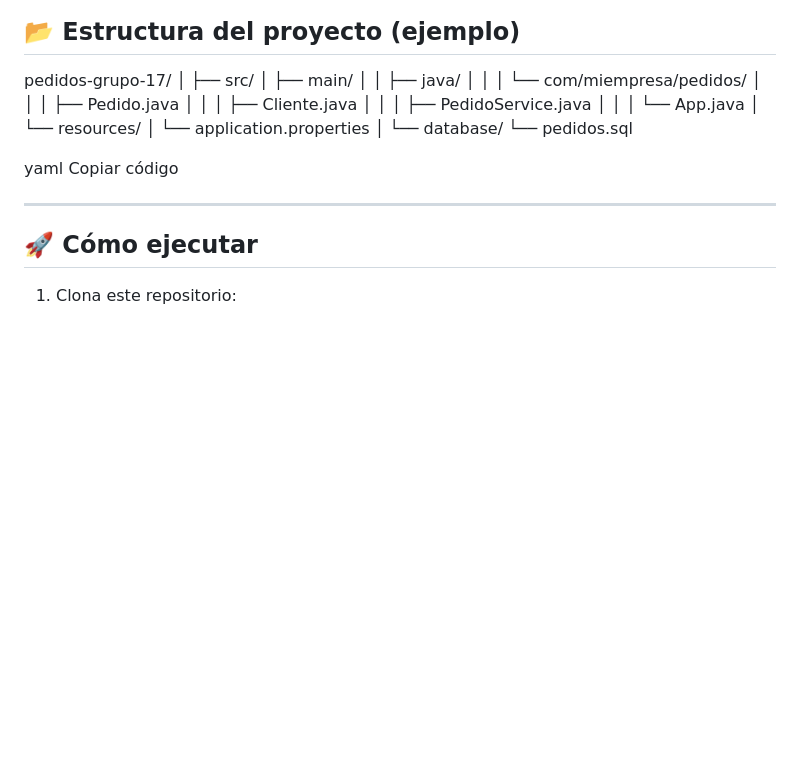
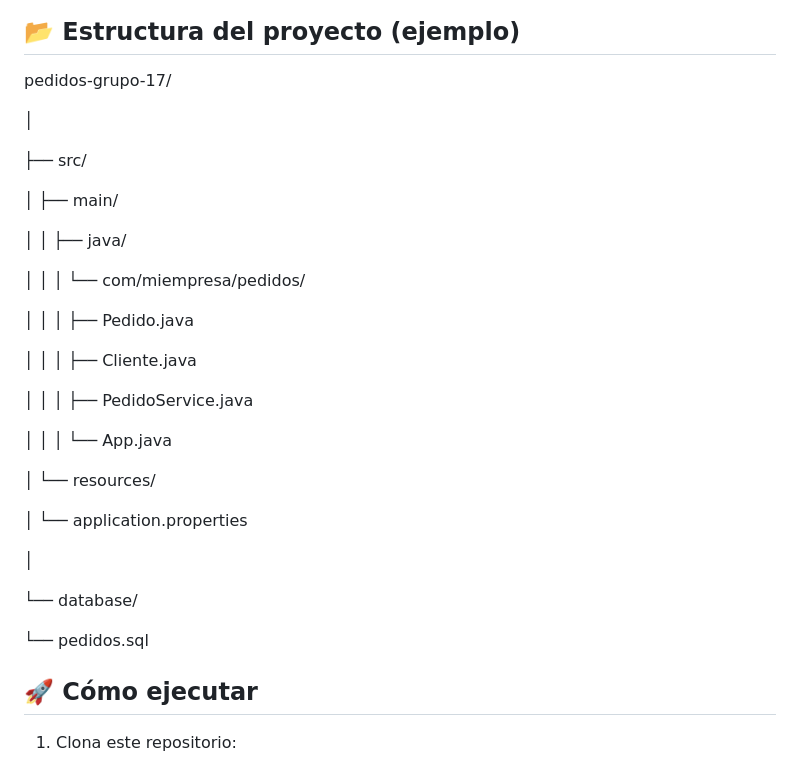
Before and after one commit to tatiana1104/pedidos-grupo-17, a Markdown page: README.md, the part around the change. GitHub-like rendering; blank space fills up the shorter version.

```diff
--- a/README.md
+++ b/README.md
@@ -29,25 +29,34 @@ Este proyecto es un **sistema de gestión de pedidos**, desarrollado en el conte
 ## 📂 Estructura del proyecto (ejemplo)
 
 pedidos-grupo-17/
+
 │
+
 ├── src/
+
 │ ├── main/
+
 │ │ ├── java/
+
 │ │ │ └── com/miempresa/pedidos/
+
 │ │ │ ├── Pedido.java
+
 │ │ │ ├── Cliente.java
+
 │ │ │ ├── PedidoService.java
+
 │ │ │ └── App.java
+
 │ └── resources/
+
 │ └── application.properties
+
 │
+
 └── database/
+
 └── pedidos.sql
-
-yaml
-Copiar código
-
----
 
 ## 🚀 Cómo ejecutar
 
```
